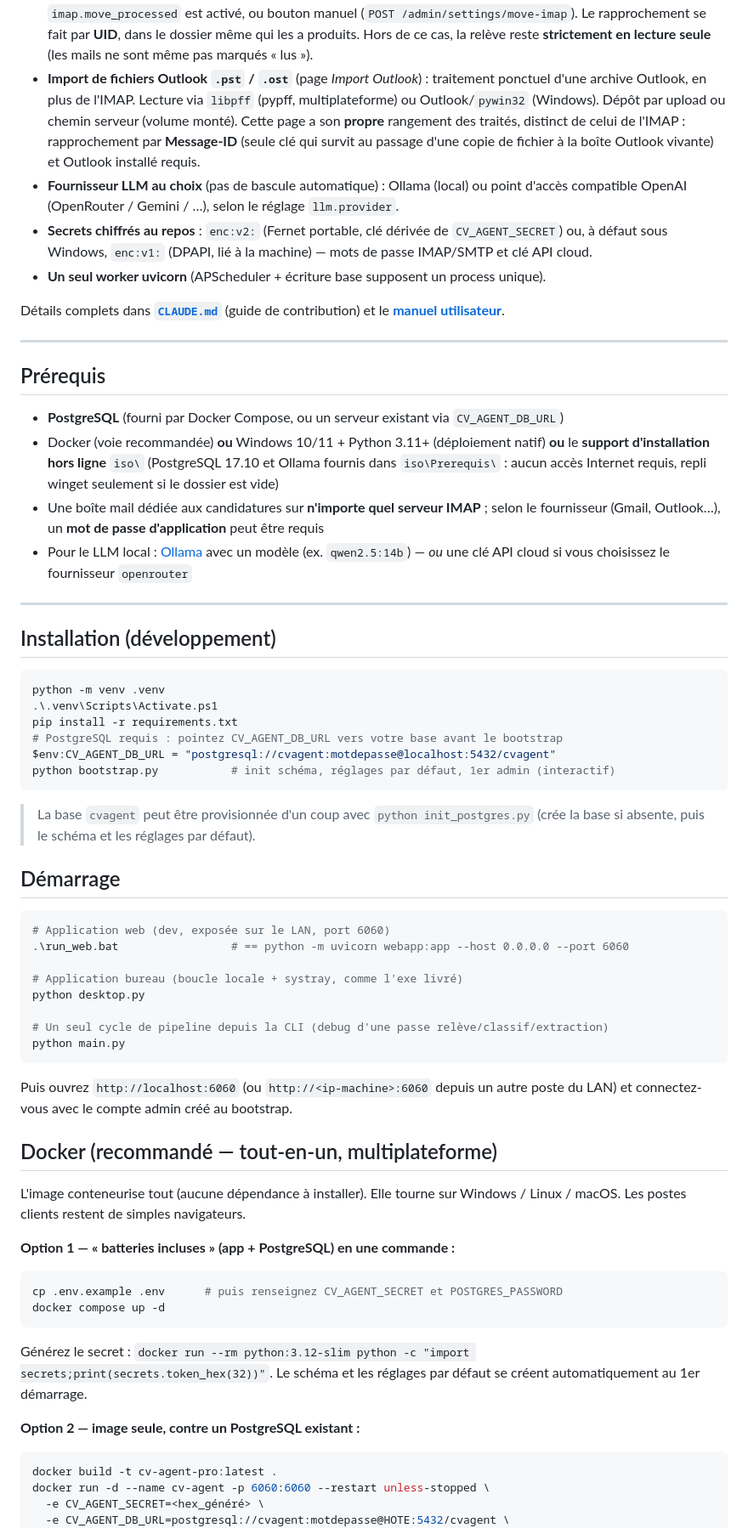
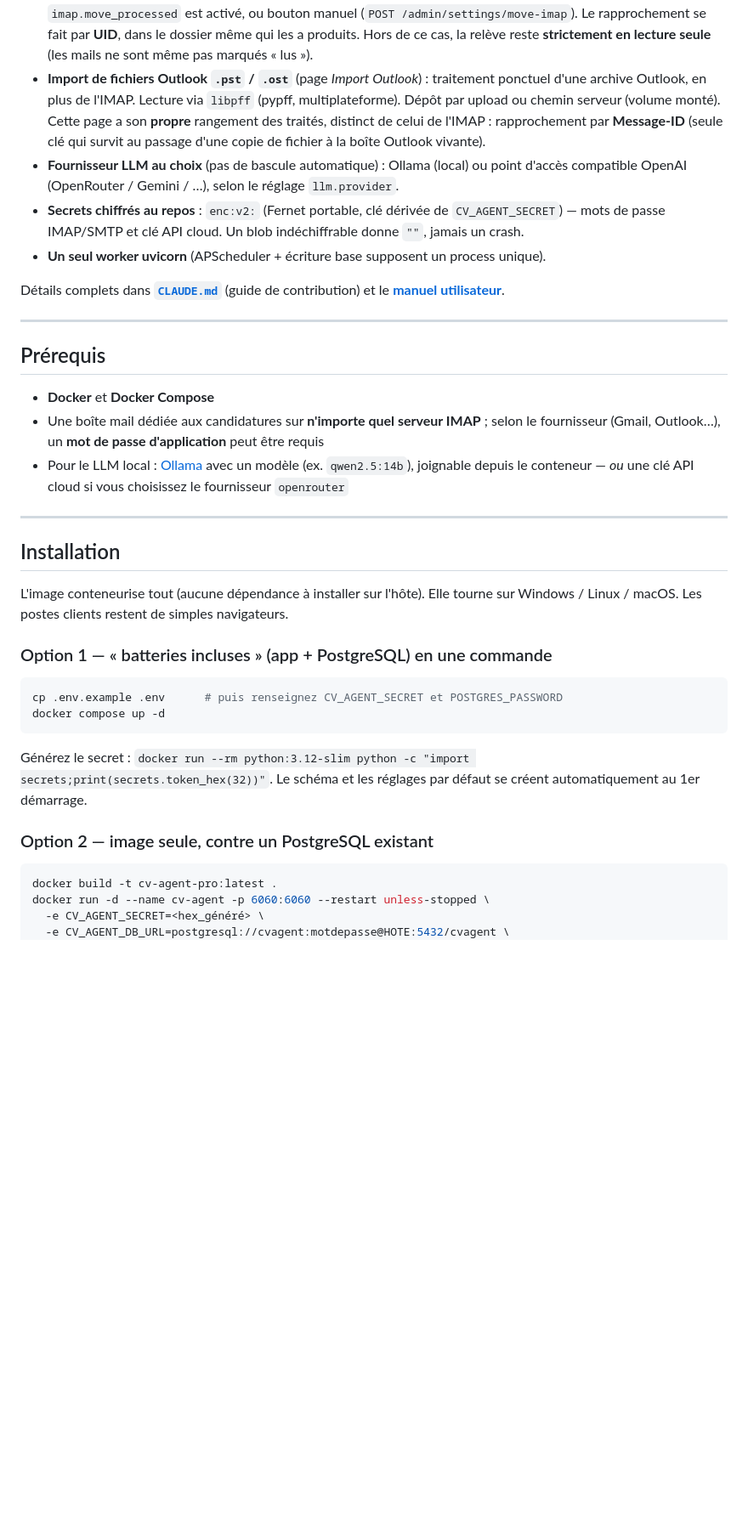
Before and after one commit to seddikd/CV-Agent-Pro, a Markdown page: README.md, the part around one of its changes. Shown at 85% size. Rendered like a GitHub page; blank space fills up the shorter version.

````diff
--- a/README.md
+++ b/README.md
@@ -56,15 +55,14 @@ exécutable Windows (`.exe` : uvicorn sur la boucle locale + icône de la zone d
   le dossier même qui les a produits. Hors de ce cas, la relève reste **strictement en lecture
   seule** (les mails ne sont même pas marqués « lus »).
 - **Import de fichiers Outlook `.pst` / `.ost`** (page *Import Outlook*) : traitement ponctuel
-  d'une archive Outlook, en plus de l'IMAP. Lecture via `libpff` (pypff, multiplateforme) ou
-  Outlook/`pywin32` (Windows). Dépôt par upload ou chemin serveur (volume monté). Cette page a son
-  **propre** rangement des traités, distinct de celui de l'IMAP : rapprochement par **Message-ID**
-  (seule clé qui survit au passage d'une copie de fichier à la boîte Outlook vivante) et Outlook
-  installé requis.
+  d'une archive Outlook, en plus de l'IMAP. Lecture via `libpff` (pypff, multiplateforme). Dépôt
+  par upload ou chemin serveur (volume monté). Cette page a son **propre** rangement des traités,
+  distinct de celui de l'IMAP : rapprochement par **Message-ID** (seule clé qui survit au passage
+  d'une copie de fichier à la boîte Outlook vivante).
 - **Fournisseur LLM au choix** (pas de bascule automatique) : Ollama (local) ou point d'accès
   compatible OpenAI (OpenRouter / Gemini / …), selon le réglage `llm.provider`.
-- **Secrets chiffrés au repos** : `enc:v2:` (Fernet portable, clé dérivée de `CV_AGENT_SECRET`) ou,
-  à défaut sous Windows, `enc:v1:` (DPAPI, lié à la machine) — mots de passe IMAP/SMTP et clé API cloud.
+- **Secrets chiffrés au repos** : `enc:v2:` (Fernet portable, clé dérivée de `CV_AGENT_SECRET`) —
+  mots de passe IMAP/SMTP et clé API cloud. Un blob indéchiffrable donne `""`, jamais un crash.
 - **Un seul worker uvicorn** (APScheduler + écriture base supposent un process unique).
 
 Détails complets dans **[`CLAUDE.md`](CLAUDE.md)** (guide de contribution) et le
@@ -74,53 +72,21 @@ Détails complets dans **[`CLAUDE.md`](CLAUDE.md)** (guide de contribution) et l
 
 ## Prérequis
 
-- **PostgreSQL** (fourni par Docker Compose, ou un serveur existant via `CV_AGENT_DB_URL`)
-- Docker (voie recommandée) **ou** Windows 10/11 + Python 3.11+ (déploiement natif) **ou** le
-  **support d'installation hors ligne** `iso\` (PostgreSQL 17.10 et Ollama fournis dans
-  `iso\Prerequis\` : aucun accès Internet requis, repli winget seulement si le dossier est vide)
+- **Docker** et **Docker Compose**
 - Une boîte mail dédiée aux candidatures sur **n'importe quel serveur IMAP** ; selon le
   fournisseur (Gmail, Outlook…), un **mot de passe d'application** peut être requis
-- Pour le LLM local : [Ollama](https://ollama.com) avec un modèle (ex. `qwen2.5:14b`)
-  — *ou* une clé API cloud si vous choisissez le fournisseur `openrouter`
+- Pour le LLM local : [Ollama](https://ollama.com) avec un modèle (ex. `qwen2.5:14b`),
+  joignable depuis le conteneur — *ou* une clé API cloud si vous choisissez le fournisseur
+  `openrouter`
 
 ---
 
-## Installation (développement)
+## Installation
 
-```powershell
-python -m venv .venv
-.\.venv\Scripts\Activate.ps1
-pip install -r requirements.txt
-# PostgreSQL requis : pointez CV_AGENT_DB_URL vers votre base avant le bootstrap
-$env:CV_AGENT_DB_URL = "postgresql://cvagent:motdepasse@localhost:5432/cvagent"
-python bootstrap.py           # init schéma, réglages par défaut, 1er admin (interactif)
-```
-
-> La base `cvagent` peut être provisionnée d'un coup avec `python init_postgres.py`
-> (crée la base si absente, puis le schéma et les réglages par défaut).
-
-## Démarrage
-
-```powershell
-# Application web (dev, exposée sur le LAN, port 6060)
-.\run_web.bat                 # == python -m uvicorn webapp:app --host 0.0.0.0 --port 6060
-
-# Application bureau (boucle locale + systray, comme l'exe livré)
-python desktop.py
-
-# Un seul cycle de pipeline depuis la CLI (debug d'une passe relève/classif/extraction)
-python main.py
-```
-
-Puis ouvrez `http://localhost:6060` (ou `http://<ip-machine>:6060` depuis un autre poste du LAN)
-et connectez-vous avec le compte admin créé au bootstrap.
-
-## Docker (recommandé — tout-en-un, multiplateforme)
-
-L'image conteneurise tout (aucune dépendance à installer). Elle tourne sur
+L'image conteneurise tout (aucune dépendance à installer sur l'hôte). Elle tourne sur
 Windows / Linux / macOS. Les postes clients restent de simples navigateurs.
 
-**Option 1 — « batteries incluses » (app + PostgreSQL) en une commande :**
+### Option 1 — « batteries incluses » (app + PostgreSQL) en une commande
 
 ```bash
 cp .env.example .env      # puis renseignez CV_AGENT_SECRET et POSTGRES_PASSWORD
@@ -130,7 +96,7 @@ docker compose up -d
 Générez le secret : `docker run --rm python:3.12-slim python -c "import secrets;print(secrets.token_hex(32))"`.
 Le schéma et les réglages par défaut se créent automatiquement au 1er démarrage.
 
-**Option 2 — image seule, contre un PostgreSQL existant :**
+### Option 2 — image seule, contre un PostgreSQL existant
 
 ```bash
 docker build -t cv-agent-pro:latest .
````
Also changed, not shown: other parts of README.md (+21 -78 lines).
